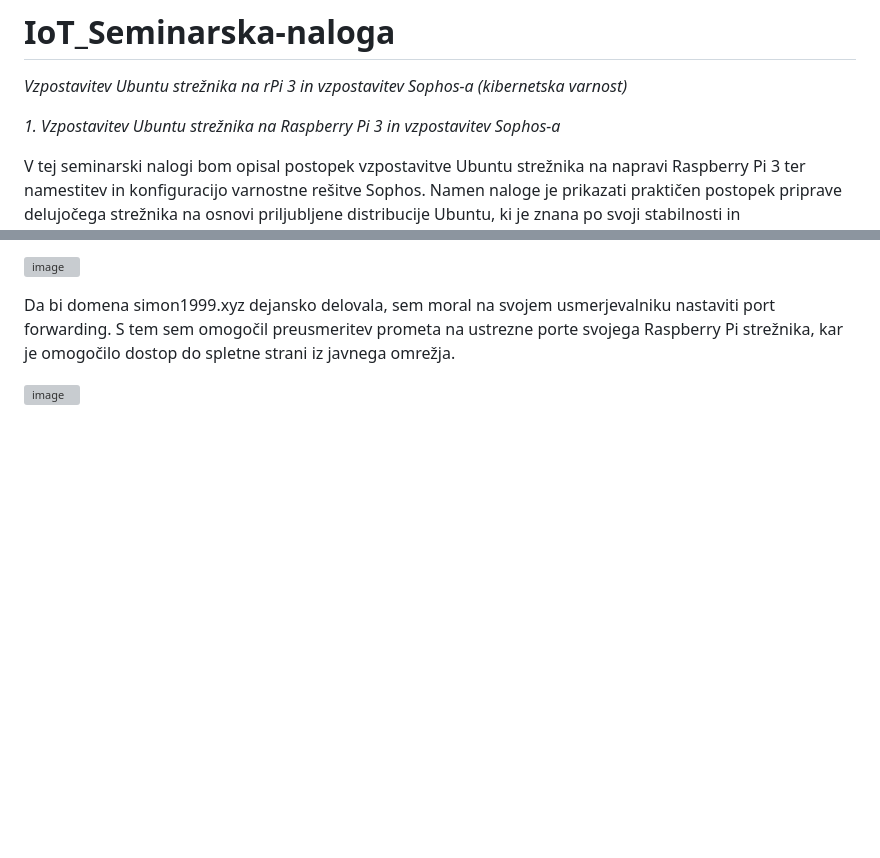
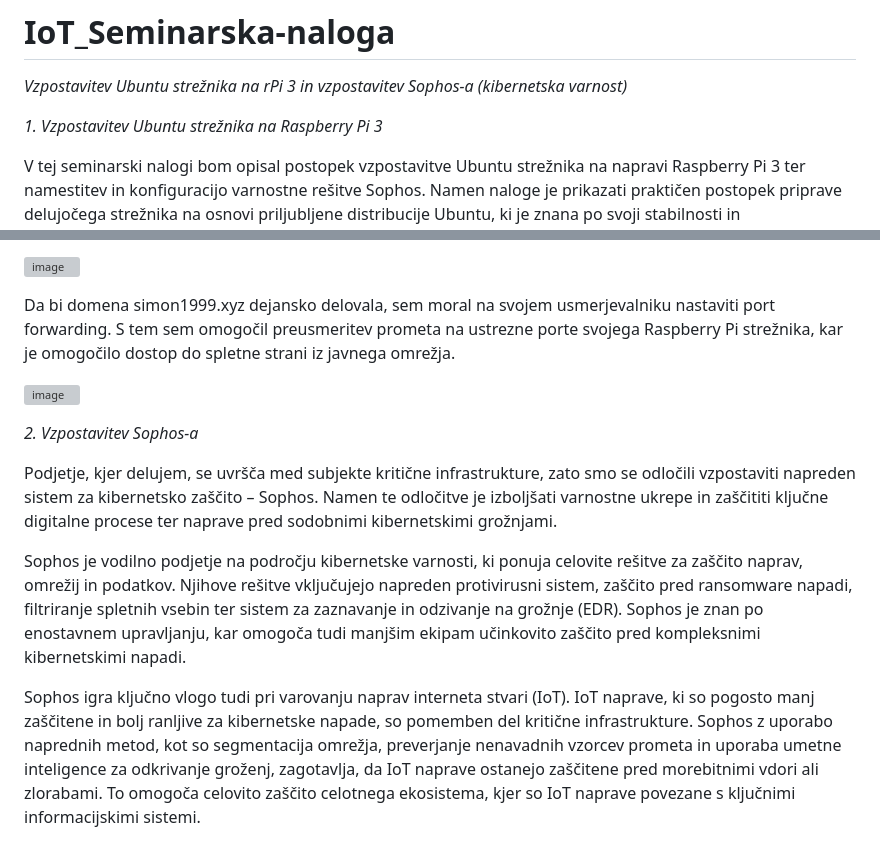
Before and after one commit to simonjaversek/IoT_Seminarska-naloga, a Markdown page: README.md, 2 parts joined by grey strips. Drawn GitHub-style; blank space fills up the shorter version; grey boxes are pictures that could not be loaded.

```diff
--- a/README.md
+++ b/README.md
@@ -1,7 +1,7 @@
 # IoT_Seminarska-naloga
 *Vzpostavitev Ubuntu strežnika na rPi 3 in vzpostavitev Sophos-a (kibernetska varnost)*
 
-*1. Vzpostavitev Ubuntu strežnika na Raspberry Pi 3 in vzpostavitev Sophos-a*
+*1. Vzpostavitev Ubuntu strežnika na Raspberry Pi 3*
 
 V tej seminarski nalogi bom opisal postopek vzpostavitve Ubuntu strežnika na napravi Raspberry Pi 3 ter namestitev in konfiguracijo varnostne rešitve Sophos. Namen naloge je prikazati praktičen postopek priprave delujočega strežnika na osnovi priljubljene distribucije Ubuntu, ki je znana po svoji stabilnosti in prilagodljivosti, ter implementacije Sophos-a za povečanje varnosti sistema.
 
@@ -30,3 +30,12 @@ Nato sem pri upravljalcu domen kupil domeno simon1999.xyz, da bi omogočil javno
 Da bi domena simon1999.xyz dejansko delovala, sem moral na svojem usmerjevalniku nastaviti port forwarding. S tem sem omogočil preusmeritev prometa na ustrezne porte svojega Raspberry Pi strežnika, kar je omogočilo dostop do spletne strani iz javnega omrežja.
 
 ![image](https://github.com/user-attachments/assets/1bc96d29-8c51-4528-9d68-71c7210a03a7)
+
+
+*2. Vzpostavitev Sophos-a*
+
+Podjetje, kjer delujem, se uvršča med subjekte kritične infrastrukture, zato smo se odločili vzpostaviti napreden sistem za kibernetsko zaščito – Sophos. Namen te odločitve je izboljšati varnostne ukrepe in zaščititi ključne digitalne procese ter naprave pred sodobnimi kibernetskimi grožnjami.
+
+Sophos je vodilno podjetje na področju kibernetske varnosti, ki ponuja celovite rešitve za zaščito naprav, omrežij in podatkov. Njihove rešitve vključujejo napreden protivirusni sistem, zaščito pred ransomware napadi, filtriranje spletnih vsebin ter sistem za zaznavanje in odzivanje na grožnje (EDR). Sophos je znan po enostavnem upravljanju, kar omogoča tudi manjšim ekipam učinkovito zaščito pred kompleksnimi kibernetskimi napadi.
+
+Sophos igra ključno vlogo tudi pri varovanju naprav interneta stvari (IoT). IoT naprave, ki so pogosto manj zaščitene in bolj ranljive za kibernetske napade, so pomemben del kritične infrastrukture. Sophos z uporabo naprednih metod, kot so segmentacija omrežja, preverjanje nenavadnih vzorcev prometa in uporaba umetne inteligence za odkrivanje groženj, zagotavlja, da IoT naprave ostanejo zaščitene pred morebitnimi vdori ali zlorabami. To omogoča celovito zaščito celotnega ekosistema, kjer so IoT naprave povezane s ključnimi informacijskimi sistemi.
```
